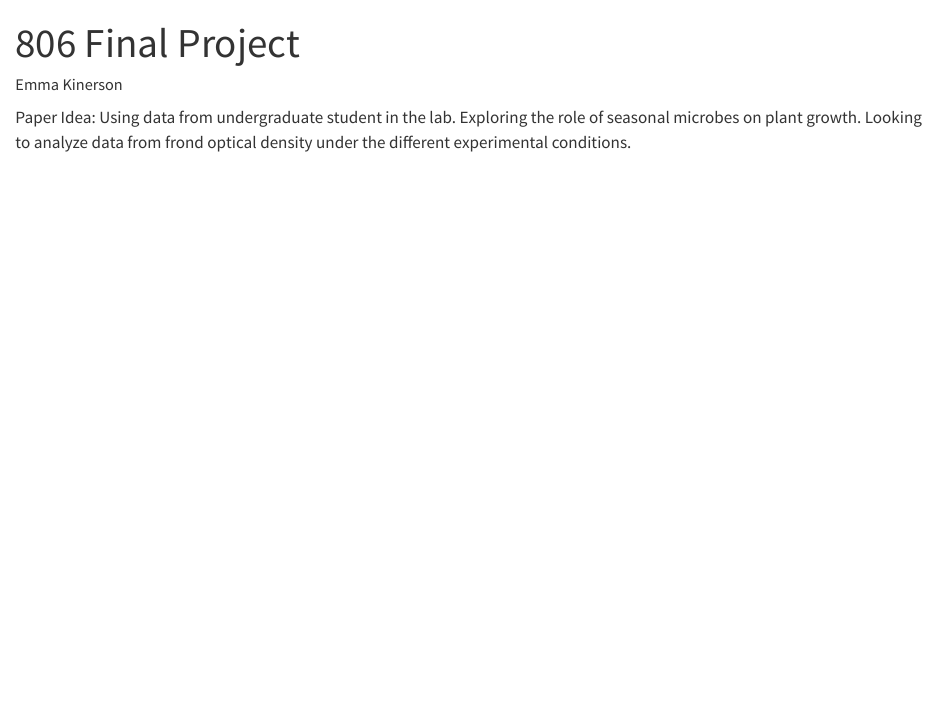
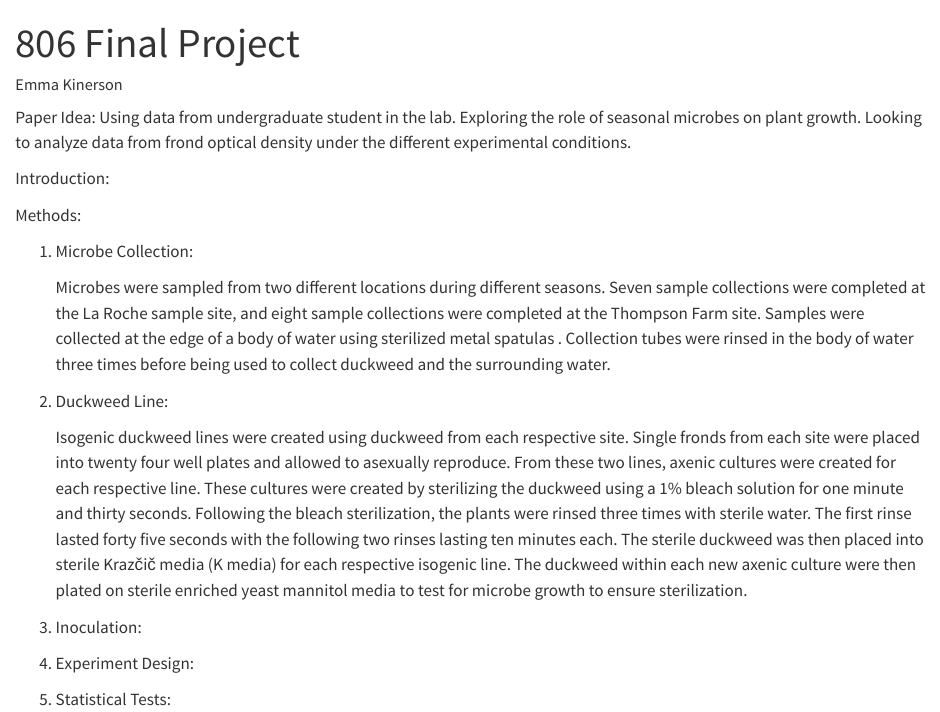
Before and after one commit to emmakinerson/My-Project, a Quarto document (806_Final_Project.qmd): the page in a window 1100 px wide, from its top. Rendered offline with R 4.5, knitr and Pandoc in place of Quarto, with nearby package versions.

Commit message:
Starting to write methods.

```diff
--- a/806_Final_Project.qmd
+++ b/806_Final_Project.qmd
@@ -6,3 +6,21 @@ editor: visual
 ---
 
 Paper Idea: Using data from undergraduate student in the lab. Exploring the role of seasonal microbes on plant growth. Looking to analyze data from frond optical density under the different experimental conditions.
+
+Introduction:
+
+Methods:
+
+1.  Microbe Collection:
+
+    Microbes were sampled from two different locations during different seasons. Seven sample collections were completed at the La Roche sample site, and eight sample collections were completed at the Thompson Farm site. Samples were collected at the edge of a body of water using sterilized metal spatulas . Collection tubes were rinsed in the body of water three times before being used to collect duckweed and the surrounding water.
+
+2.  Duckweed Line:
+
+    Isogenic duckweed lines were created using duckweed from each respective site. Single fronds from each site were placed into twenty four well plates and allowed to asexually reproduce. From these two lines, axenic cultures were created for each respective line. These cultures were created by sterilizing the duckweed using a 1% bleach solution for one minute and thirty seconds. Following the bleach sterilization, the plants were rinsed three times with sterile water. The first rinse lasted forty five seconds with the following two rinses lasting ten minutes each. The sterile duckweed was then placed into sterile Krazčič media (K media) for each respective isogenic line. The duckweed within each new axenic culture were then plated on sterile enriched yeast mannitol media to test for microbe growth to ensure sterilization.
+
+3.  Inoculation:
+
+4.  Experiment Design:
+
+5.  Statistical Tests:
```
